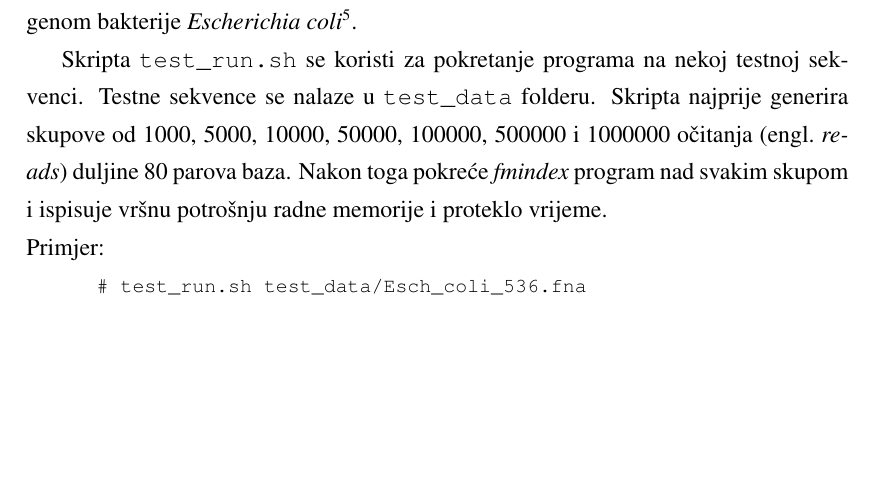
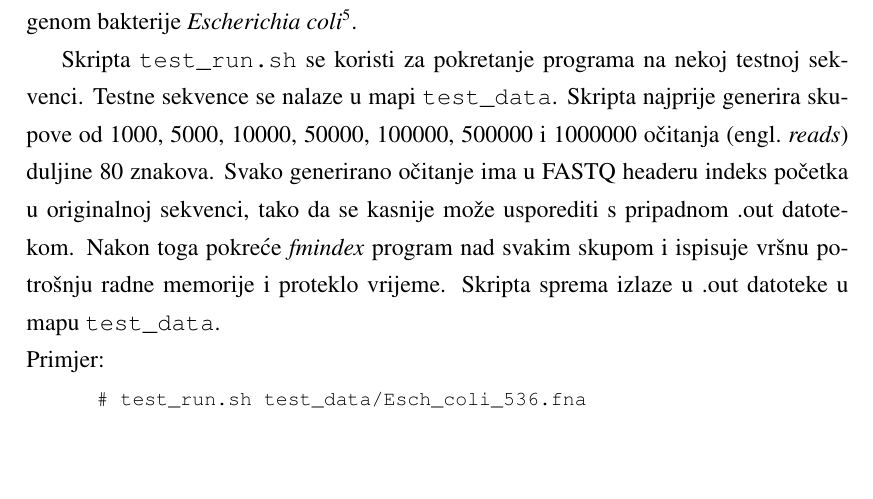
Before and after one commit to iborko/fmindex, a LaTeX thesis (doc/fmindex_doc.tex): part of page 15 of 20, cut so that both start at the same text, the shorter picture padded with empty space. Compiled offline with pdfLaTeX.

Commit message:
few more words about output files

```diff
--- a/doc/fmindex_doc.tex
+++ b/doc/fmindex_doc.tex
@@ -470,7 +470,9 @@ Testiranje cjelokupnog FM-indeksa s obzirom na vremensku i memorijsku složenost
 pretraživanja izvršeno je nad sintetiziranim podatcima, kao i nad
 javno dostupnim genom bakterije \textit{Escherichia coli}\footnote{http://bacteria.ensembl.org/index.html}.
 
-Skripta \texttt{test\_run.sh} se koristi za pokretanje programa na nekoj testnoj sekvenci. Testne sekvence se nalaze u \texttt{test\_data} folderu. Skripta najprije generira skupove od 1000, 5000, 10000, 50000, 100000, 500000 i 1000000 očitanja \engl{reads} duljine 80 parova baza. Nakon toga pokreće \textit{fmindex} program nad svakim skupom i ispisuje vršnu potrošnju radne memorije i proteklo vrijeme.
+Skripta \texttt{test\_run.sh} se koristi za pokretanje programa na nekoj testnoj sekvenci. Testne sekvence se nalaze u mapi \texttt{test\_data}. Skripta najprije generira skupove od 1000, 5000, 10000, 50000, 100000, 500000 i 1000000 očitanja \engl{reads} duljine 80 znakova.
+Svako generirano očitanje ima u FASTQ headeru indeks početka u originalnoj sekvenci, tako da se kasnije može usporediti s pripadnom .out datotekom.
+Nakon toga pokreće \textit{fmindex} program nad svakim skupom i ispisuje vršnu potrošnju radne memorije i proteklo vrijeme. Skripta sprema izlaze u .out datoteke u mapu \texttt{test\_data}.
 
 \noindent Primjer:
 \shellcmd{test\_run.sh test\_data/Esch\_coli\_536.fna}
```
